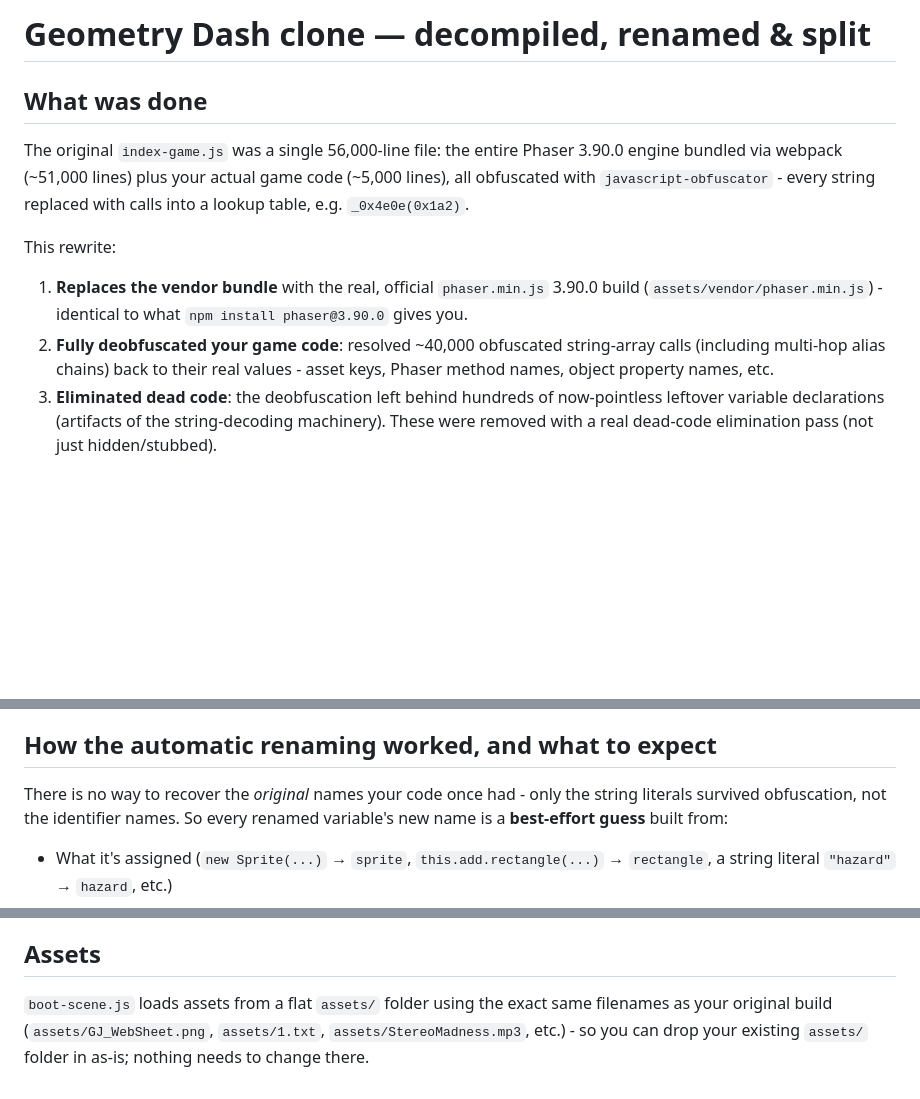
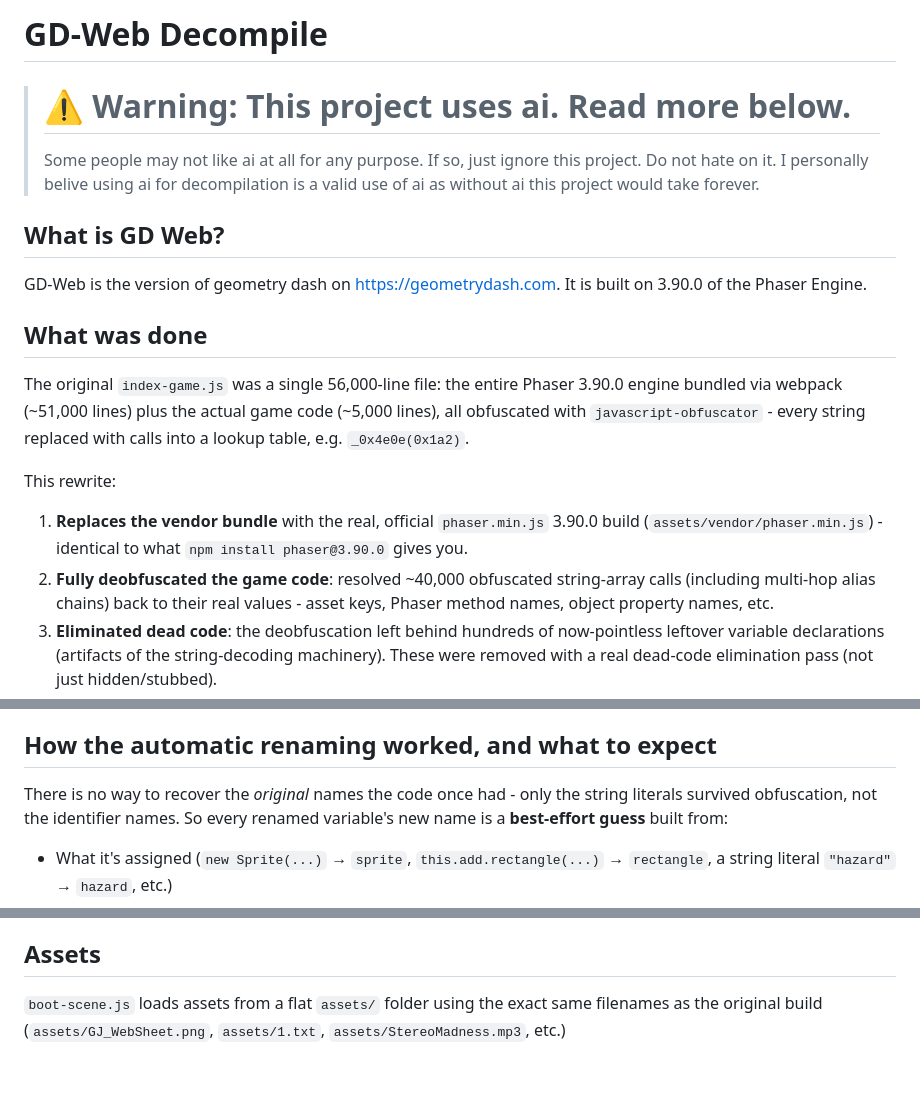
Before and after one commit to Velipetroll/gd-web-decompiled-cpp, a Markdown page: README.md, 3 parts joined by grey strips. Rendered like a GitHub page; blank space fills up the shorter version.

Commit message:
Revise README for GD-Web project clarity
Updated project description and clarified details about the decompilation process, including the use of AI and the structure of the game code.

```diff
--- a/README.md
+++ b/README.md
@@ -1,9 +1,18 @@
-# Geometry Dash clone — decompiled, renamed & split
+# GD-Web Decompile
+
+> #  ⚠️ **Warning:** This project uses ai. Read more below.
+> Some people may not like ai at all for any purpose. If so, just ignore this project. Do not hate on it. I personally belive using ai for decompilation is a valid use of ai as without ai this project would take forever.
+
+
+## What is GD Web?
+
+GD-Web is the version of geometry dash on https://geometrydash.com.
+It is built on 3.90.0 of the Phaser Engine.
 
 ## What was done
 
 The original `index-game.js` was a single 56,000-line file: the entire
-Phaser 3.90.0 engine bundled via webpack (~51,000 lines) plus your actual
+Phaser 3.90.0 engine bundled via webpack (~51,000 lines) plus the actual
 game code (~5,000 lines), all obfuscated with `javascript-obfuscator` -
 every string replaced with calls into a lookup table, e.g. `_0x4e0e(0x1a2)`.
 
@@ -12,7 +21,7 @@ This rewrite:
 1. **Replaces the vendor bundle** with the real, official `phaser.min.js`
    3.90.0 build (`assets/vendor/phaser.min.js`) - identical to what
    `npm install phaser@3.90.0` gives you.
-2. **Fully deobfuscated your game code**: resolved ~40,000 obfuscated
+2. **Fully deobfuscated the game code**: resolved ~40,000 obfuscated
    string-array calls (including multi-hop alias chains) back to their real
    values - asset keys, Phaser method names, object property names, etc.
 3. **Eliminated dead code**: the deobfuscation left behind hundreds of
@@ -31,7 +40,7 @@ This rewrite:
 
 ## How the automatic renaming worked, and what to expect
 
-There is no way to recover the *original* names your code once had - only
+There is no way to recover the *original* names the code once had - only
 the string literals survived obfuscation, not the identifier names. So
 every renamed variable's new name is a **best-effort guess** built from:
 
@@ -103,6 +112,5 @@ format itself.
 ## Assets
 
 `boot-scene.js` loads assets from a flat `assets/` folder using the exact
-same filenames as your original build (`assets/GJ_WebSheet.png`,
-`assets/1.txt`, `assets/StereoMadness.mp3`, etc.) - so you can drop your
-existing `assets/` folder in as-is; nothing needs to change there.
+same filenames as the original build (`assets/GJ_WebSheet.png`,
+`assets/1.txt`, `assets/StereoMadness.mp3`, etc.)
```
Also changed, not shown: other parts of README.md (+1 -1 lines).
